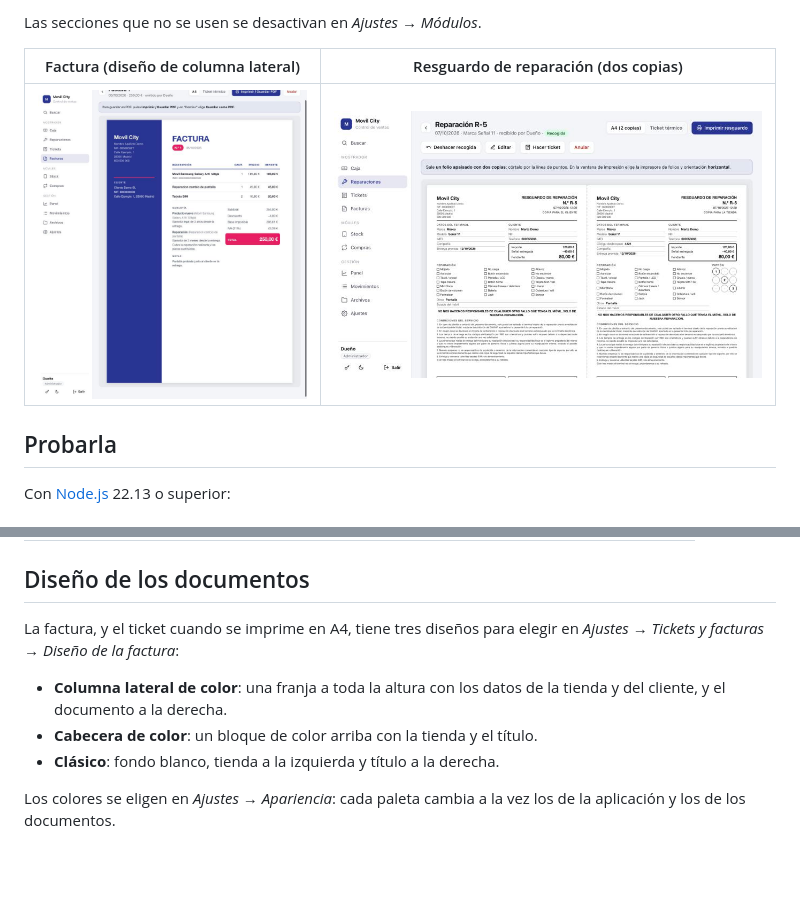
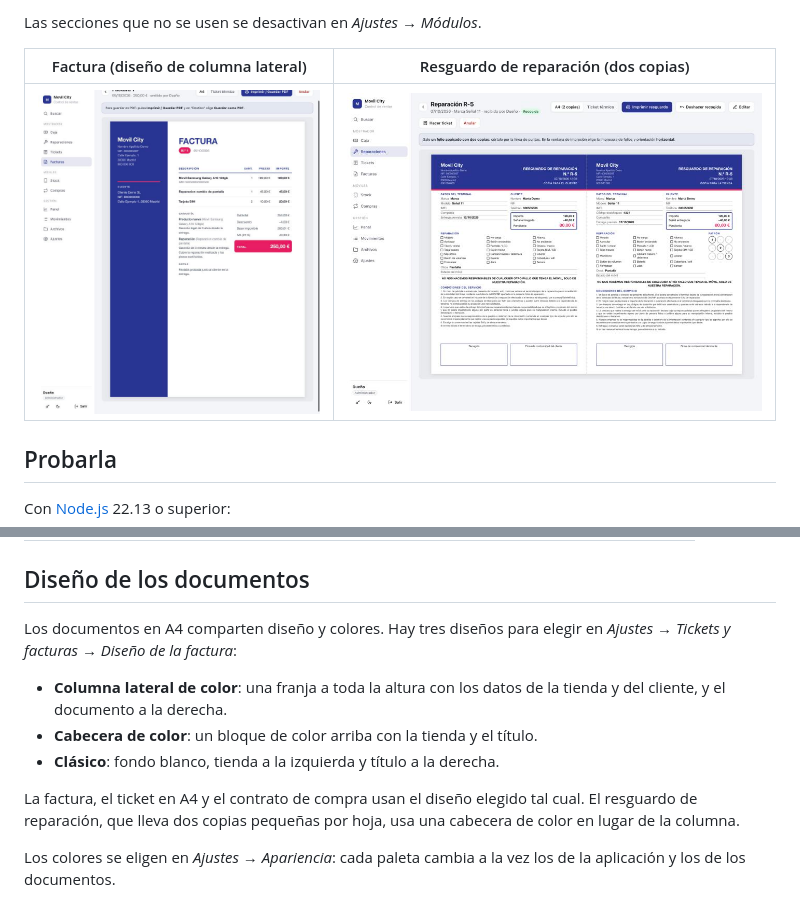
Before and after one commit to HackDuck3/movilcity-ventas, a Markdown page: README.md, 2 parts joined by grey strips. Rendered like a GitHub page; pictures changed too: docs/img/reparacion.jpg; blank space fills up the shorter version.

Commit message:
Give the purchase contract and the repair receipt the invoice's design
The contract is arranged by the same three designs as the invoice. Each
copy of the repair receipt gets a colour header in the document colours,
since a side column does not fit an A5 copy. The contract is set a little
tighter so it fits one page in every design.

Co-Authored-By: Claude Opus 5.5 <noreply@anthropic.com>

```diff
--- a/README.md
+++ b/README.md
@@ -96,11 +96,13 @@ Cada venta guarda su precio y su beneficio. Para no restar dos veces el coste de
 
 ## Diseño de los documentos
 
-La factura, y el ticket cuando se imprime en A4, tiene tres diseños para elegir en *Ajustes → Tickets y facturas → Diseño de la factura*:
+Los documentos en A4 comparten diseño y colores. Hay tres diseños para elegir en *Ajustes → Tickets y facturas → Diseño de la factura*:
 
 - **Columna lateral de color**: una franja a toda la altura con los datos de la tienda y del cliente, y el documento a la derecha.
 - **Cabecera de color**: un bloque de color arriba con la tienda y el título.
 - **Clásico**: fondo blanco, tienda a la izquierda y título a la derecha.
+
+La factura, el ticket en A4 y el contrato de compra usan el diseño elegido tal cual. El resguardo de reparación, que lleva dos copias pequeñas por hoja, usa una cabecera de color en lugar de la columna.
 
 Los colores se eligen en *Ajustes → Apariencia*: cada paleta cambia a la vez los de la aplicación y los de los documentos.
 
```
Also changed, not shown: docs/ARQUITECTURA.md (+2 -0 lines), 4 other files.
